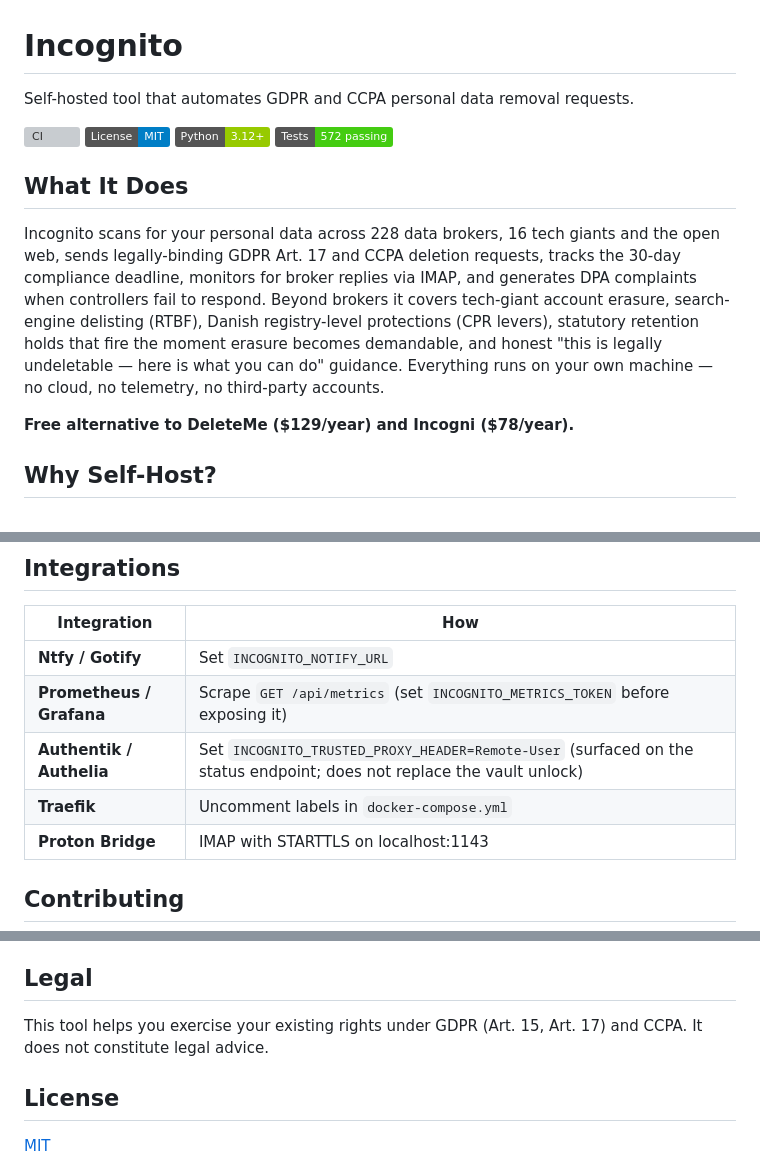
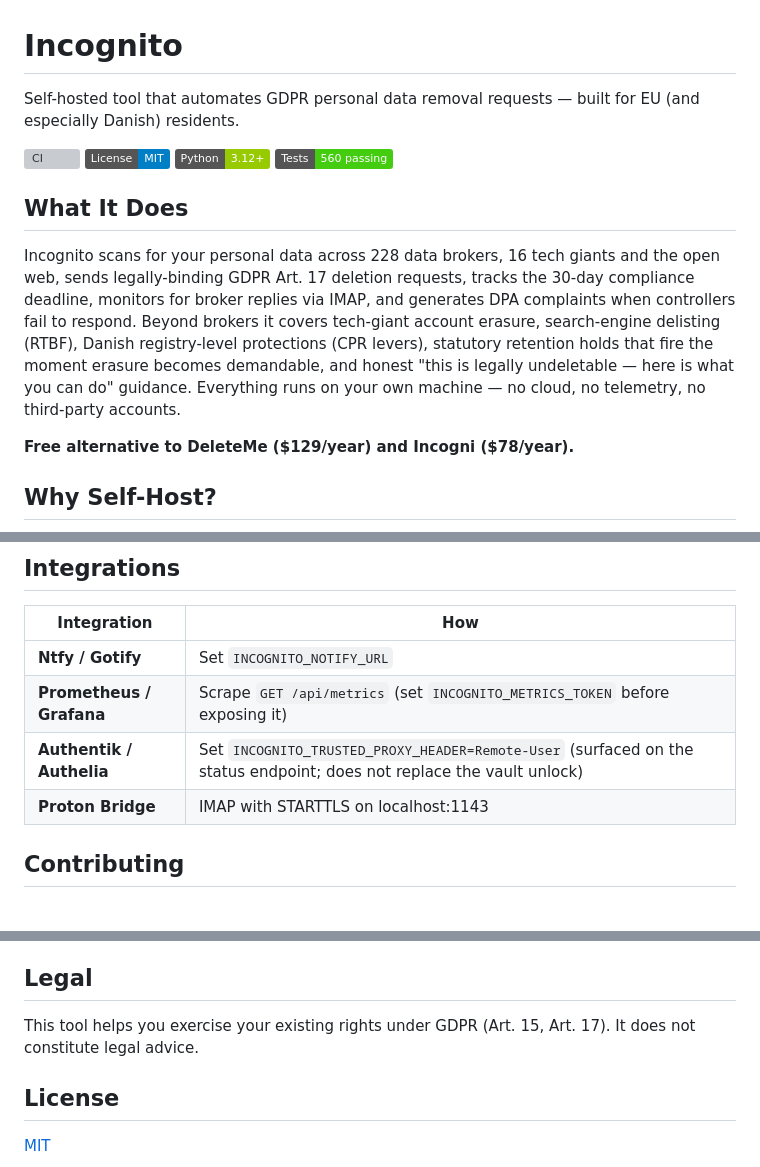
Before and after one commit to Salicath/incognito, a Markdown page: README.md, 3 parts joined by grey strips. GitHub-like rendering; badges without logos; grey boxes are pictures that could not be loaded.

```diff
--- a/README.md
+++ b/README.md
@@ -1,15 +1,15 @@
 # Incognito
 
-Self-hosted tool that automates GDPR and CCPA personal data removal requests.
+Self-hosted tool that automates GDPR personal data removal requests — built for EU (and especially Danish) residents.
 
 [![CI](https://github.com/Salicath/incognito/actions/workflows/ci.yml/badge.svg)](https://github.com/Salicath/incognito/actions/workflows/ci.yml)
 [![License: MIT](https://img.shields.io/badge/License-MIT-blue.svg)](LICENSE)
 [![Python 3.12+](https://img.shields.io/badge/Python-3.12+-green.svg)](https://python.org)
-[![Tests](https://img.shields.io/badge/Tests-572_passing-brightgreen.svg)](tests/)
+[![Tests](https://img.shields.io/badge/Tests-560_passing-brightgreen.svg)](tests/)
 
 ## What It Does
 
-Incognito scans for your personal data across 228 data brokers, 16 tech giants and the open web, sends legally-binding GDPR Art. 17 and CCPA deletion requests, tracks the 30-day compliance deadline, monitors for broker replies via IMAP, and generates DPA complaints when controllers fail to respond. Beyond brokers it covers tech-giant account erasure, search-engine delisting (RTBF), Danish registry-level protections (CPR levers), statutory retention holds that fire the moment erasure becomes demandable, and honest "this is legally undeletable — here is what you can do" guidance. Everything runs on your own machine — no cloud, no telemetry, no third-party accounts.
+Incognito scans for your personal data across 228 data brokers, 16 tech giants and the open web, sends legally-binding GDPR Art. 17 deletion requests, tracks the 30-day compliance deadline, monitors for broker replies via IMAP, and generates DPA complaints when controllers fail to respond. Beyond brokers it covers tech-giant account erasure, search-engine delisting (RTBF), Danish registry-level protections (CPR levers), statutory retention holds that fire the moment erasure becomes demandable, and honest "this is legally undeletable — here is what you can do" guidance. Everything runs on your own machine — no cloud, no telemetry, no third-party accounts.
 
 **Free alternative to DeleteMe ($129/year) and Incogni ($78/year).**
 
@@ -127,7 +119,6 @@ Environment variables (prefix `INCOGNITO_`):
 | **Ntfy / Gotify** | Set `INCOGNITO_NOTIFY_URL` |
 | **Prometheus / Grafana** | Scrape `GET /api/metrics` (set `INCOGNITO_METRICS_TOKEN` before exposing it) |
 | **Authentik / Authelia** | Set `INCOGNITO_TRUSTED_PROXY_HEADER=Remote-User` (surfaced on the status endpoint; does not replace the vault unlock) |
-| **Traefik** | Uncomment labels in `docker-compose.yml` |
 | **Proton Bridge** | IMAP with STARTTLS on localhost:1143 |
 
 ## Contributing
@@ -156,7 +147,7 @@ cd frontend && npm run dev  # Frontend dev server
 
 ## Legal
 
-This tool helps you exercise your existing rights under GDPR (Art. 15, Art. 17) and CCPA. It does not constitute legal advice.
+This tool helps you exercise your existing rights under GDPR (Art. 15, Art. 17). It does not constitute legal advice.
 
 ## License
 
```
Also changed, not shown: other parts of README.md (+9 -17 lines), CLAUDE.md (+8 -9 lines).
